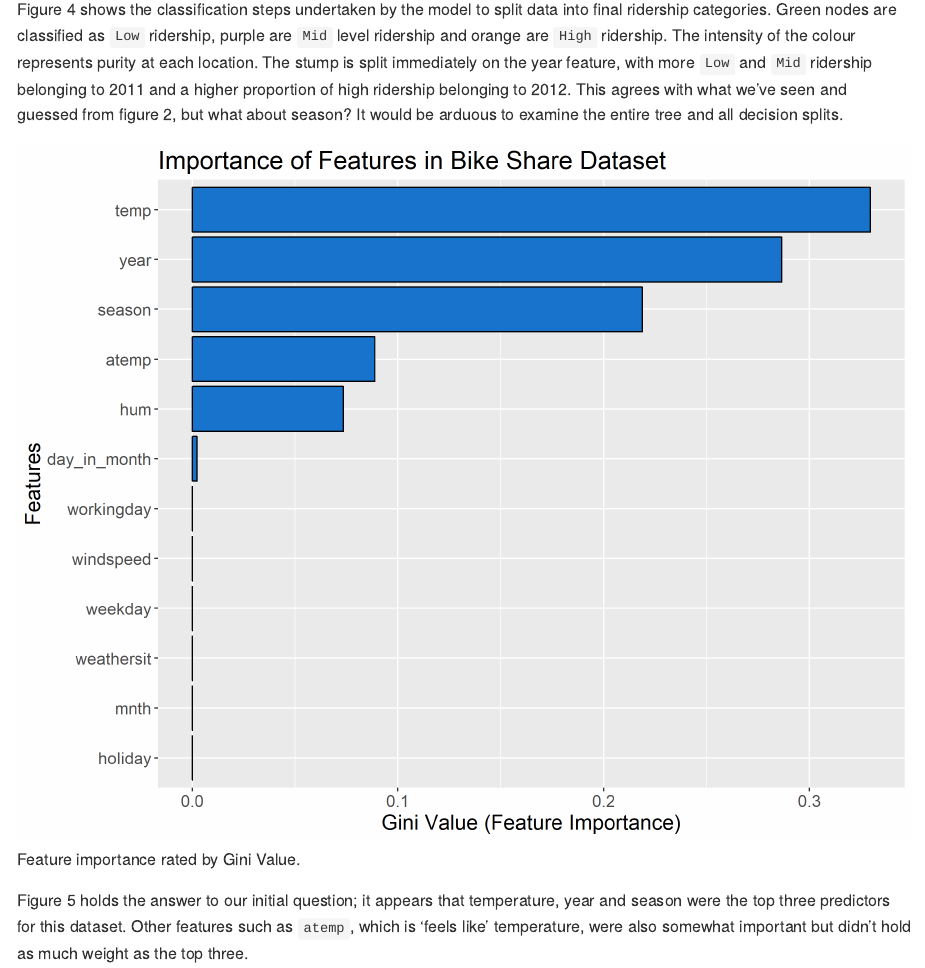
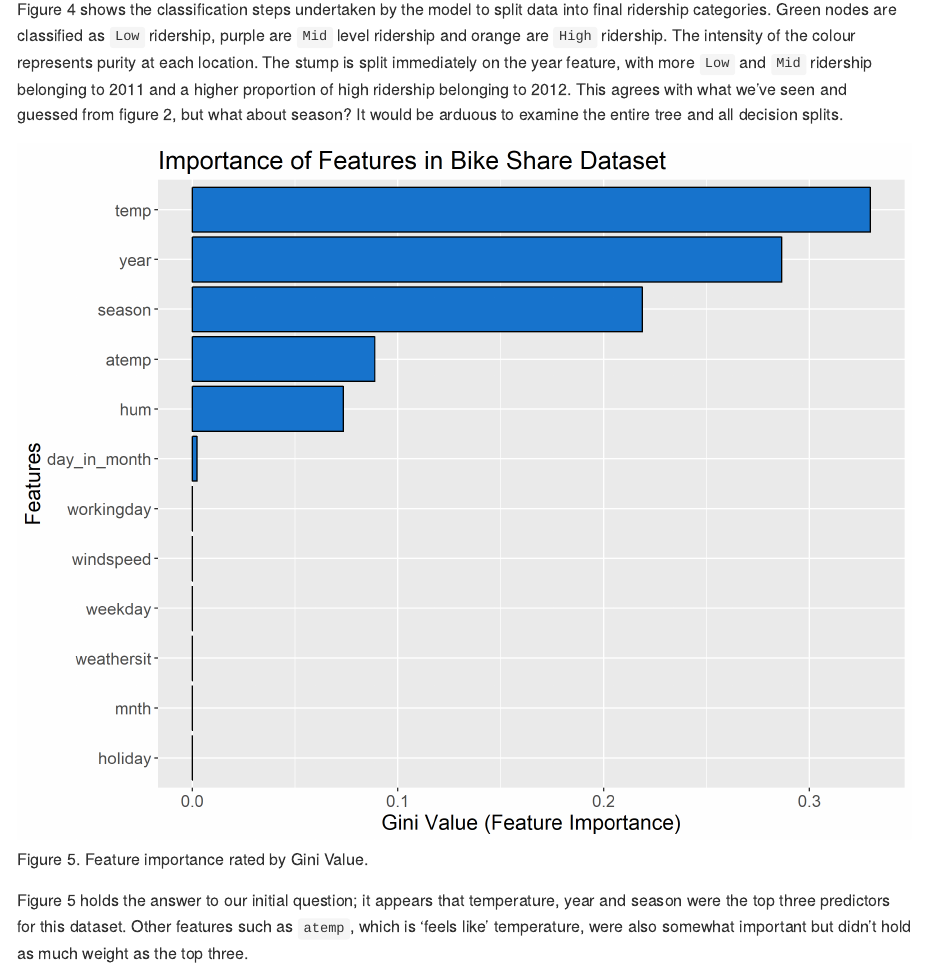
Before and after one commit to UBC-MDS/Capital_Bikeshare_Analysis, an R Markdown document (report/capital_bikeshare_analysis.Rmd): the page in a window 1100 px wide, from 3170 px down. Rendered offline with R 4.5, knitr and Pandoc, with nearby package versions.

Commit message:
fixed typo in figure 5 caption

````diff
--- a/report/capital_bikeshare_analysis.Rmd
+++ b/report/capital_bikeshare_analysis.Rmd
@@ -54,7 +54,7 @@ include_graphics("img/dtree.png")
 
 Figure 4 shows the classification steps undertaken by the model to split data into final ridership categories.  Green nodes are classified as `Low` ridership, purple are `Mid` level ridership and orange are `High` ridership.  The intensity of the colour represents purity at each location.  The stump is split immediately on the year feature, with more `Low` and `Mid` ridership belonging to 2011 and a higher proportion of high ridership belonging to 2012.  This agrees with what we've seen and guessed from figure 2, but what about season?  It would be arduous to examine the entire tree and all decision splits.
 
-```{r fig.cap = "Feature importance rated by Gini Value.", echo = FALSE}
+```{r fig.cap = "Figure 5. Feature importance rated by Gini Value.", echo = FALSE}
 include_graphics("img/important_features.png")
 ```
 
````
Also changed, not shown: report/capital_bikeshare_analysis.html, report/capital_bikeshare_analysis.md.
